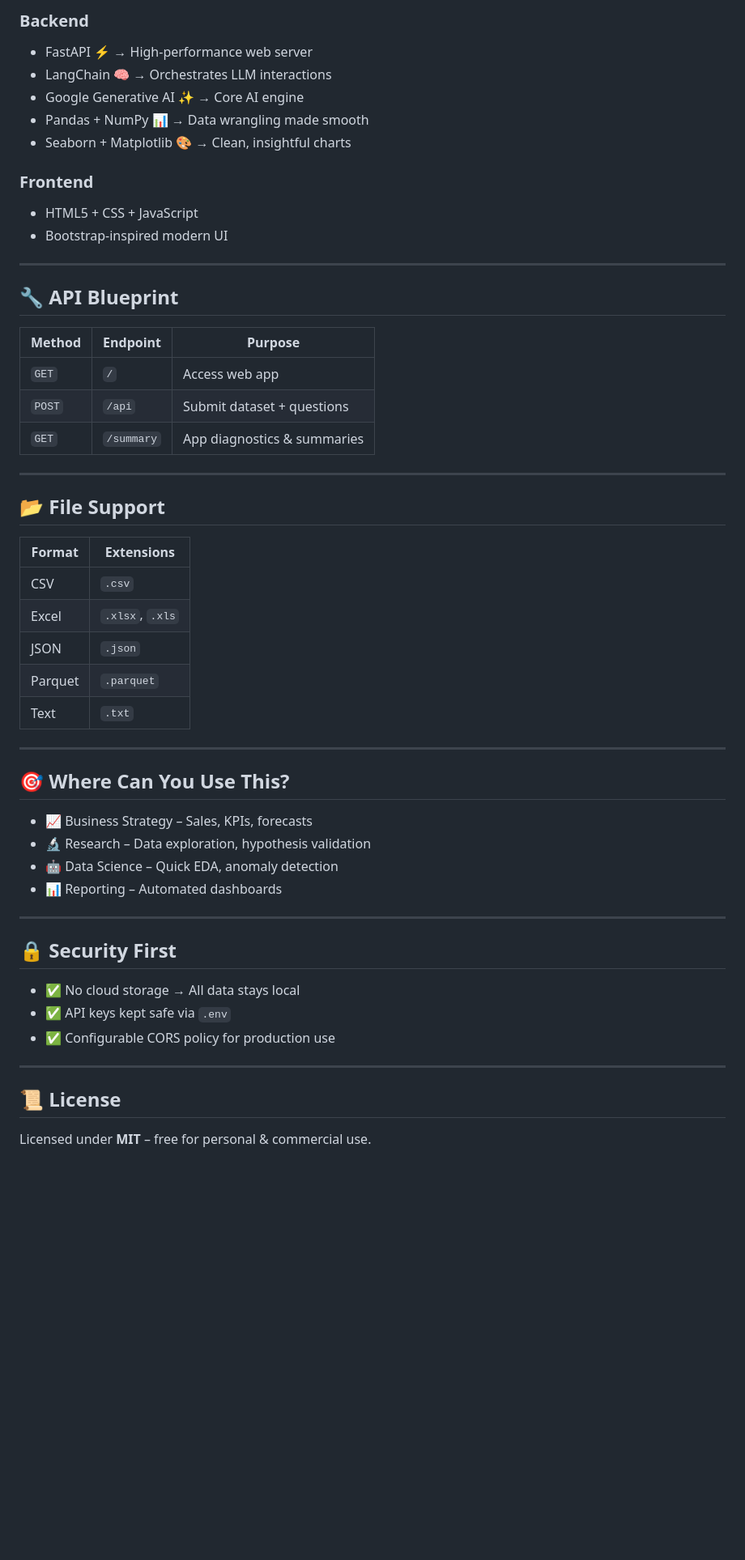
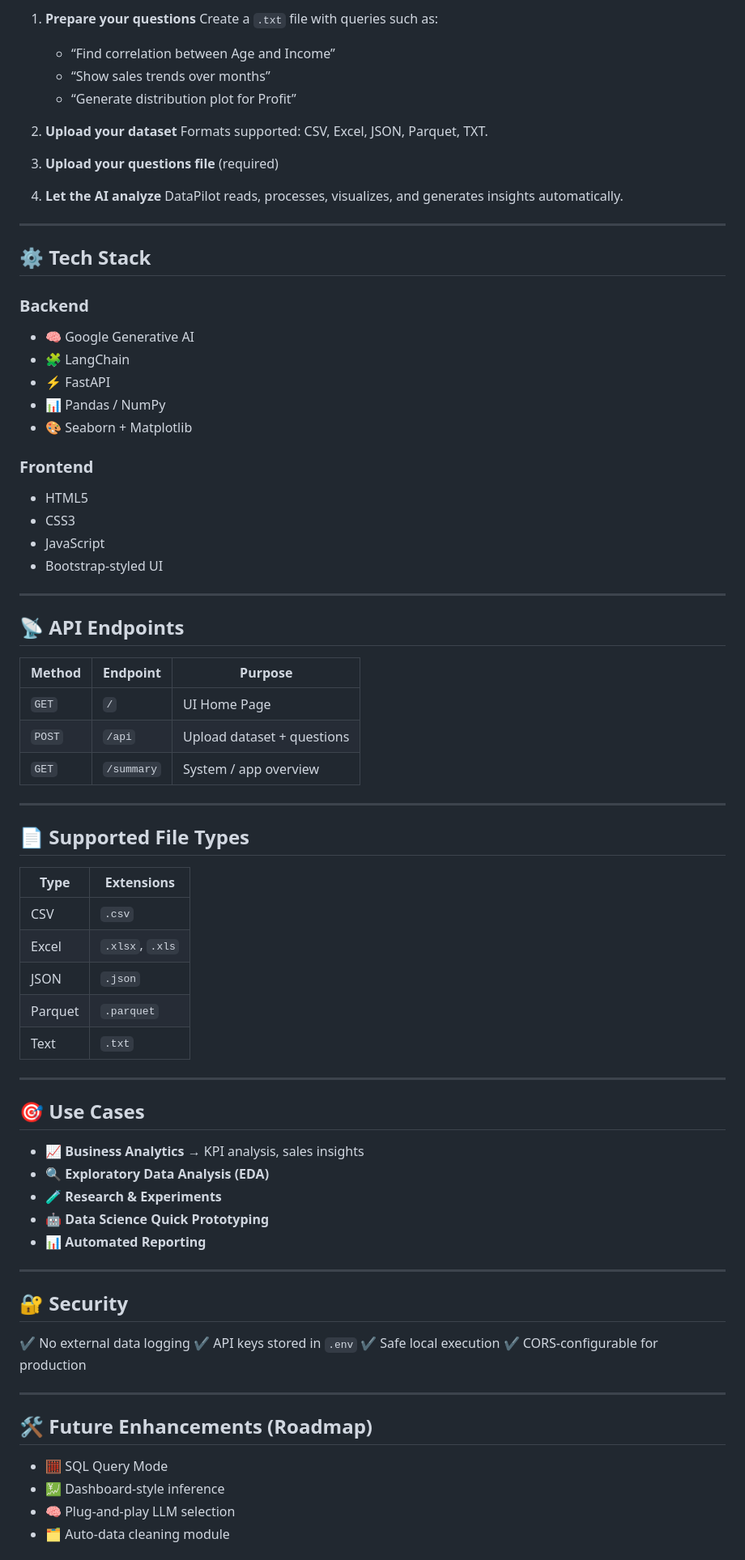
Before and after one commit to ShreshtaSutar/DataPilot__Data-Analyst-Agent, a Markdown page: README.md, the part around one of its changes. Shown at 81% size. GitHub-like rendering; blank space fills up the shorter version.

```diff
--- a/README.md
+++ b/README.md
@@ -70,55 +54,85 @@ Now open [**http://localhost:8000/**](http://localhost:8000/) in your browser
 
-### Backend
-- FastAPI ⚡ → High-performance web server
-- LangChain 🧠 → Orchestrates LLM interactions
-- Google Generative AI ✨ → Core AI engine
-- Pandas + NumPy 📊 → Data wrangling made smooth
-- Seaborn + Matplotlib 🎨 → Clean, insightful charts
+1. **Prepare your questions**
+   Create a `.txt` file with queries such as:
 
-### Frontend
-- HTML5 + CSS + JavaScript
-- Bootstrap-inspired modern UI
+   * “Find correlation between Age and Income”
+   * “Show sales trends over months”
+   * “Generate distribution plot for Profit”
+
+2. **Upload your dataset**
+   Formats supported: CSV, Excel, JSON, Parquet, TXT.
+
+3. **Upload your questions file** (required)
+
+4. **Let the AI analyze**
+   DataPilot reads, processes, visualizes, and generates insights automatically.
 
 ---
 
-## 🔧 API Blueprint
+## ⚙️ **Tech Stack**
 
-| Method | Endpoint  | Purpose |
-|--------|-----------|----------|
-| `GET`  | `/`       | Access web app |
-| `POST` | `/api`    | Submit dataset + questions |
-| `GET`  | `/summary`| App diagnostics & summaries |
+### **Backend**
+
+* 🧠 Google Generative AI
+* 🧩 LangChain
+* ⚡ FastAPI
+* 📊 Pandas / NumPy
+* 🎨 Seaborn + Matplotlib
+
+### **Frontend**
+
+* HTML5
+* CSS3
+* JavaScript
+* Bootstrap-styled UI
 
 ---
 
-## 📂 File Support
+## 📡 **API Endpoints**
 
-| Format | Extensions |
-|--------|------------|
-| CSV    | `.csv`     |
-| Excel  | `.xlsx`, `.xls` |
-| JSON   | `.json`    |
-| Parquet| `.parquet` |
-| Text   | `.txt`     |
+| Method | Endpoint   | Purpose                    |
+| ------ | ---------- | -------------------------- |
+| `GET`  | `/`        | UI Home Page               |
+| `POST` | `/api`     | Upload dataset + questions |
+| `GET`  | `/summary` | System / app overview      |
 
 ---
 
-## 🎯 Where Can You Use This?
+## 📄 **Supported File Types**
 
-- 📈 Business Strategy – Sales, KPIs, forecasts
-- 🔬 Research – Data exploration, hypothesis validation
-- 🤖 Data Science – Quick EDA, anomaly detection
-- 📊 Reporting – Automated dashboards
+| Type    | Extensions      |
+| ------- | --------------- |
+| CSV     | `.csv`          |
+| Excel   | `.xlsx`, `.xls` |
+| JSON    | `.json`         |
+| Parquet | `.parquet`      |
+| Text    | `.txt`          |
 
 ---
 
-## 🔒 Security First
-- ✅ No cloud storage → All data stays local
-- ✅ API keys kept safe via `.env`
-- ✅ Configurable CORS policy for production use
+## 🎯 **Use Cases**
+
+* 📈 **Business Analytics** → KPI analysis, sales insights
+* 🔍 **Exploratory Data Analysis (EDA)**
+* 🧪 **Research & Experiments**
+* 🤖 **Data Science Quick Prototyping**
+* 📊 **Automated Reporting**
 
 ---
 
-## 📜 License
+## 🔐 **Security**
 
-Licensed under **MIT** – free for personal & commercial use.
+✔ No external data logging
+✔ API keys stored in `.env`
+✔ Safe local execution
+✔ CORS-configurable for production
+
+---
+
+## 🛠 **Future Enhancements (Roadmap)**
+
+* 🧮 SQL Query Mode
+* 💹 Dashboard-style inference
+* 🧠 Plug-and-play LLM selection
+* 🗂 Auto-data cleaning module
+
```
Also changed, not shown: other parts of README.md (+45 -54 lines).
